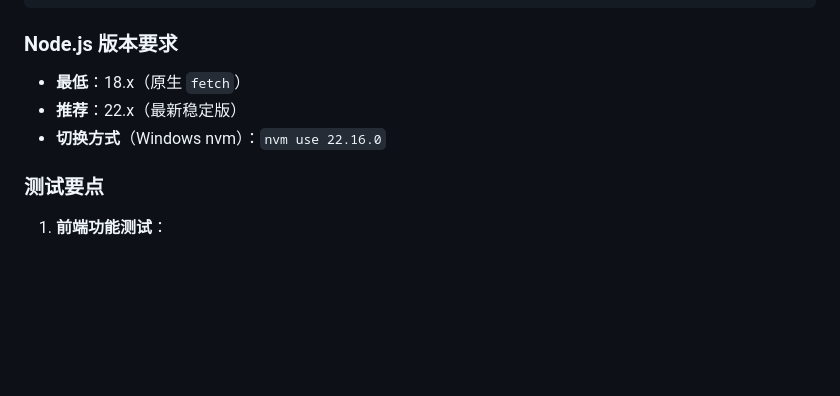
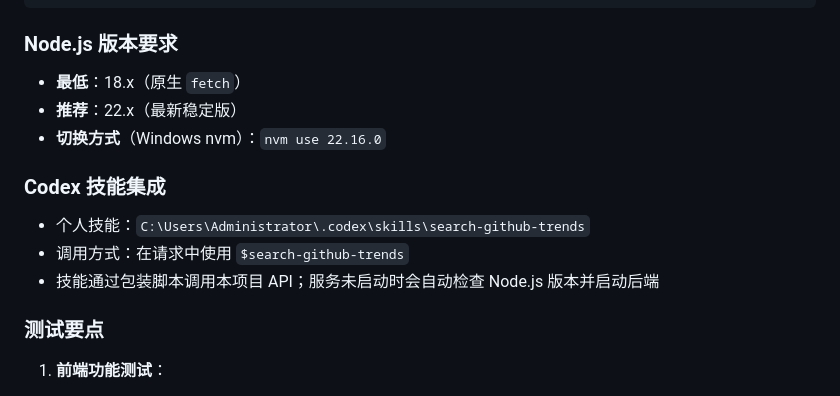
Before and after one commit to linyihan7946/GitHubSearch, a Markdown page: AGENTS.md, the part around the change. Rendered like a GitHub page; blank space fills up the shorter version.

Commit message:
feat：更新文档

```diff
--- a/AGENTS.md
+++ b/AGENTS.md
@@ -358,6 +358,12 @@ curl http://localhost:3000/api/repos/microsoft/typescript/readme
 - **推荐**：22.x（最新稳定版）
 - **切换方式**（Windows nvm）：`nvm use 22.16.0`
 
+### Codex 技能集成
+
+- 个人技能：`C:\Users\Administrator\.codex\skills\search-github-trends`
+- 调用方式：在请求中使用 `$search-github-trends`
+- 技能通过包装脚本调用本项目 API；服务未启动时会自动检查 Node.js 版本并启动后端
+
 ### 测试要点
 
 1. **前端功能测试**：
```
